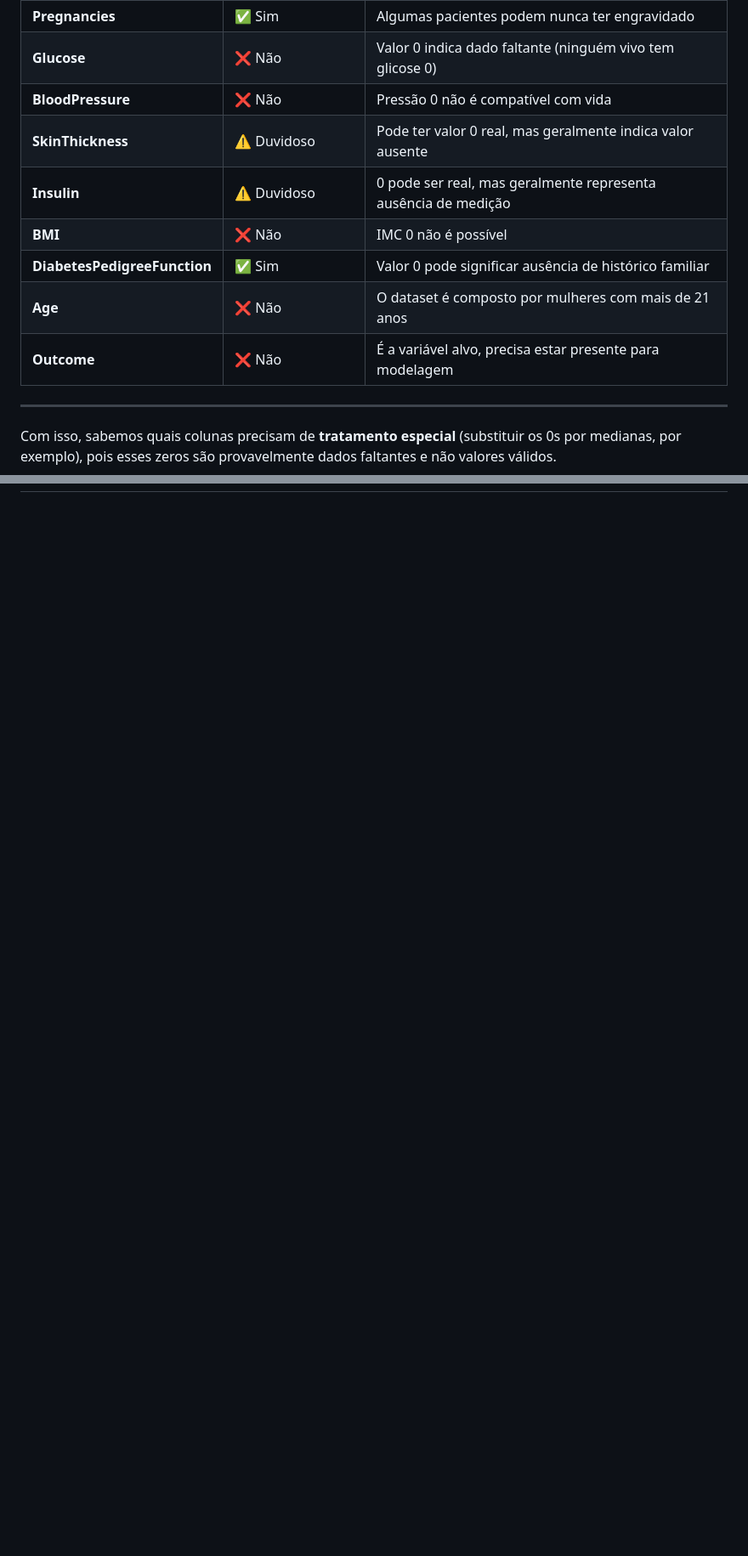
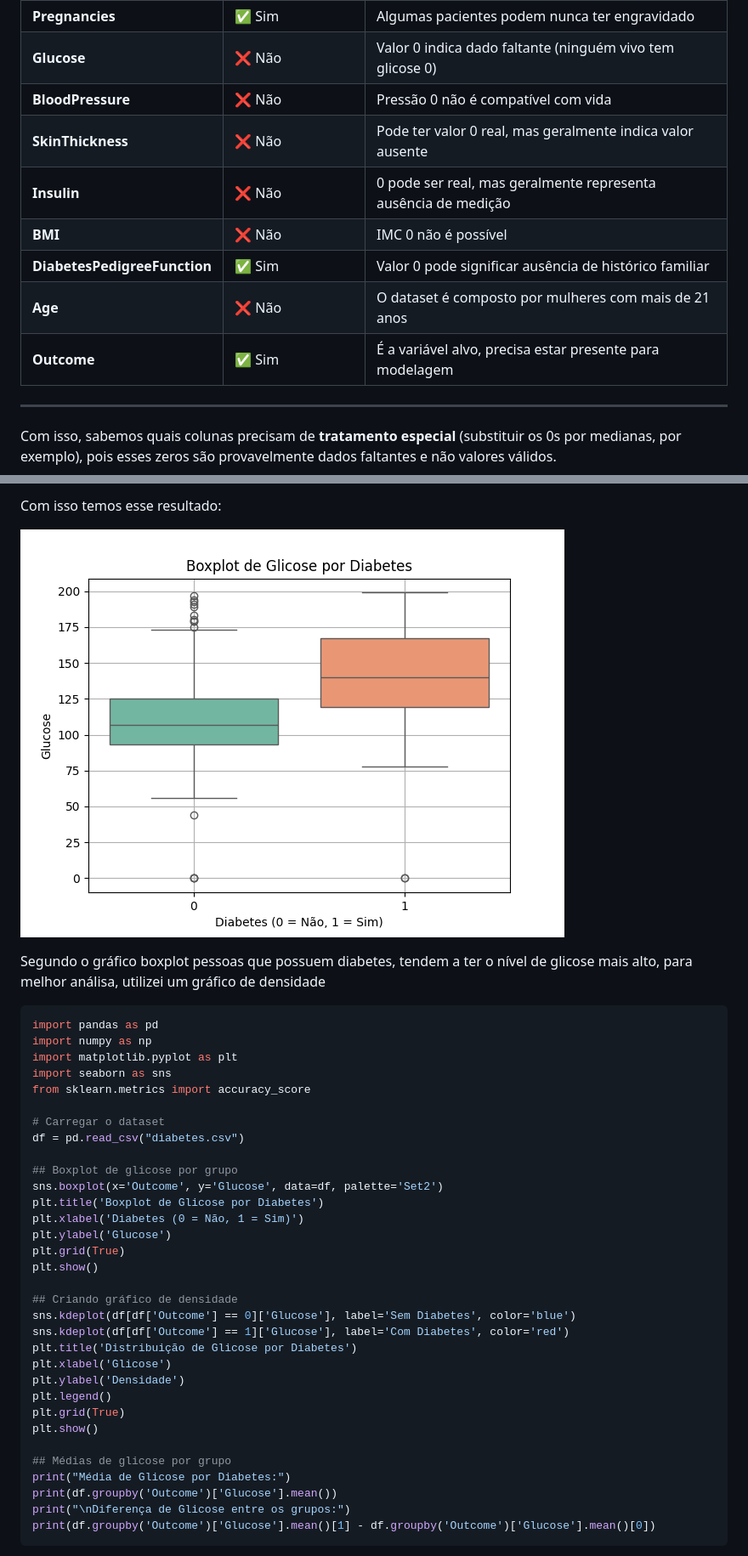
Before and after one commit to Nanashii76/Machine-Learning, a Markdown page: ps_cis/estudoDeCaso.md, 2 parts joined by grey strips. Shown: that part at 85% size. GitHub-like rendering; pictures changed too: ps_cis/img/quest6-1.png (added); blank space fills up the shorter version.

Commit message:
More questions from ieee

````diff
--- a/ps_cis/estudoDeCaso.md
+++ b/ps_cis/estudoDeCaso.md
@@ -9,12 +9,12 @@ Antes de iniciar o pré-processamento dos dados, é importante entender **quais
 | **Pregnancies**             | ✅ Sim              | Algumas pacientes podem nunca ter engravidado                                 |
 | **Glucose**                 | ❌ Não              | Valor 0 indica dado faltante (ninguém vivo tem glicose 0)                     |
 | **BloodPressure**           | ❌ Não              | Pressão 0 não é compatível com vida                                           |
-| **SkinThickness**           | ⚠️ Duvidoso         | Pode ter valor 0 real, mas geralmente indica valor ausente                   |
-| **Insulin**                 | ⚠️ Duvidoso         | 0 pode ser real, mas geralmente representa ausência de medição               |
+| **SkinThickness**           | ❌ Não        | Pode ter valor 0 real, mas geralmente indica valor ausente                   |
+| **Insulin**                 | ❌ Não         | 0 pode ser real, mas geralmente representa ausência de medição               |
 | **BMI**                     | ❌ Não              | IMC 0 não é possível                                                         |
 | **DiabetesPedigreeFunction**| ✅ Sim              | Valor 0 pode significar ausência de histórico familiar                        |
 | **Age**                     | ❌ Não              | O dataset é composto por mulheres com mais de 21 anos                        |
-| **Outcome**                 | ❌ Não              | É a variável alvo, precisa estar presente para modelagem                     |
+| **Outcome**                 | ✅ Sim             | É a variável alvo, precisa estar presente para modelagem                     |
 
 ---
 
@@ -252,0 +320,41 @@ as variáveis mais relevantes para modelos preditivos de diabetes são `Glucose`
+Com isso temos esse resultado:
+
+![quest6-1](./img/quest6-1.png)
+
+Segundo o gráfico boxplot pessoas que possuem diabetes, tendem a ter o nível de glicose mais alto, para melhor análisa, utilizei um gráfico de densidade
+
+``` python
+import pandas as pd
+import numpy as np
+import matplotlib.pyplot as plt
+import seaborn as sns
+from sklearn.metrics import accuracy_score
+
+# Carregar o dataset
+df = pd.read_csv("diabetes.csv")
+
+## Boxplot de glicose por grupo
+sns.boxplot(x='Outcome', y='Glucose', data=df, palette='Set2')
+plt.title('Boxplot de Glicose por Diabetes')
+plt.xlabel('Diabetes (0 = Não, 1 = Sim)')
+plt.ylabel('Glucose')
+plt.grid(True)
+plt.show()
+
+## Criando gráfico de densidade
+sns.kdeplot(df[df['Outcome'] == 0]['Glucose'], label='Sem Diabetes', color='blue')
+sns.kdeplot(df[df['Outcome'] == 1]['Glucose'], label='Com Diabetes', color='red')
+plt.title('Distribuição de Glicose por Diabetes')
+plt.xlabel('Glicose')
+plt.ylabel('Densidade')
+plt.legend()
+plt.grid(True)
+plt.show()
+
+## Médias de glicose por grupo
+print("Média de Glicose por Diabetes:")
+print(df.groupby('Outcome')['Glucose'].mean())
+print("\nDiferença de Glicose entre os grupos:")
+print(df.groupby('Outcome')['Glucose'].mean()[1] - df.groupby('Outcome')['Glucose'].mean()[0])
+```
+
````
Also changed, not shown: other parts of ps_cis/estudoDeCaso.md (+132 -0 lines), ps_cis/img/quest5-1.png (added), ps_cis/img/quest5-2.png (added), ps_cis/img/quest6-2.png (added), ps_cis/img/quest6-3.png (added), ps_cis/img/quest6-4.png (added), 2 other files.
